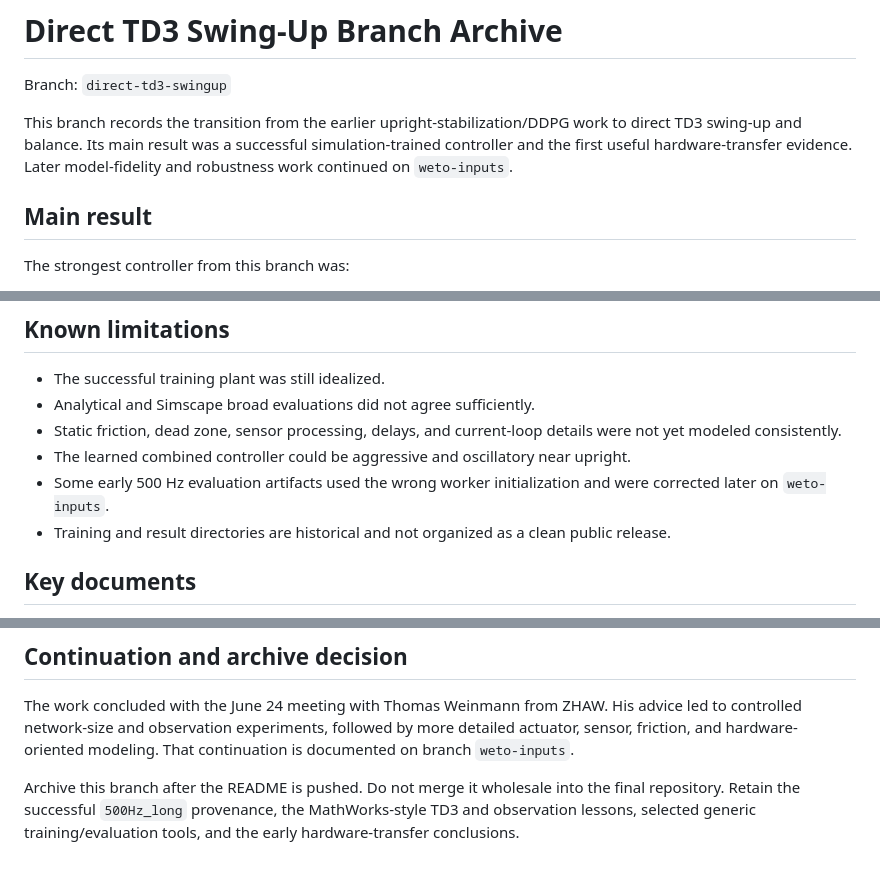
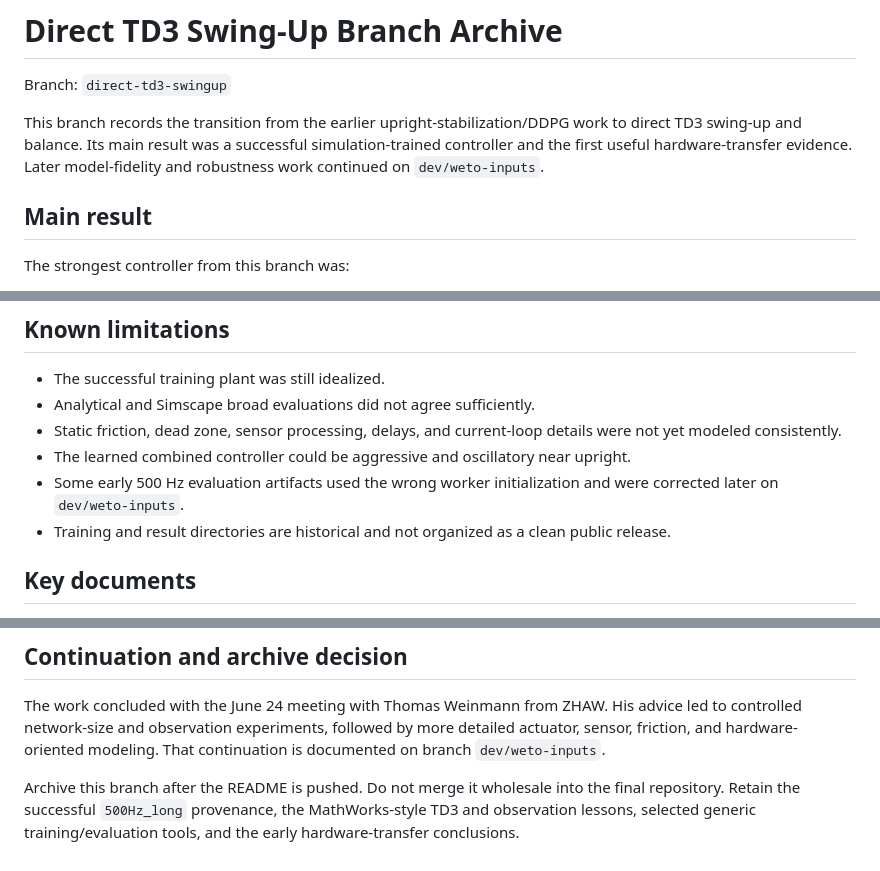
Before and after one commit to BoulusAJ/Reinforcement-Learning-Furuta-Inverted-Pendulum, a Markdown page: README.md, 3 parts joined by grey strips. GitHub-like rendering.

Commit message:
Update Weto continuation branch reference

```diff
--- a/README.md
+++ b/README.md
@@ -5,7 +5,7 @@ Branch: `direct-td3-swingup`
 This branch records the transition from the earlier upright-stabilization/DDPG
 work to direct TD3 swing-up and balance. Its main result was a successful
 simulation-trained controller and the first useful hardware-transfer evidence.
-Later model-fidelity and robustness work continued on `weto-inputs`.
+Later model-fidelity and robustness work continued on `dev/weto-inputs`.
 
 ## Main result
 
@@ -108,7 +108,7 @@ detailed plant.
 - The learned combined controller could be aggressive and oscillatory near
   upright.
 - Some early 500 Hz evaluation artifacts used the wrong worker initialization
-  and were corrected later on `weto-inputs`.
+  and were corrected later on `dev/weto-inputs`.
 - Training and result directories are historical and not organized as a clean
   public release.
 
@@ -129,7 +129,7 @@ detailed plant.
 The work concluded with the June 24 meeting with Thomas Weinmann from ZHAW.
 His advice led to controlled network-size and observation experiments, followed
 by more detailed actuator, sensor, friction, and hardware-oriented modeling.
-That continuation is documented on branch `weto-inputs`.
+That continuation is documented on branch `dev/weto-inputs`.
 
 Archive this branch after the README is pushed. Do not merge it wholesale into
 the final repository. Retain the successful `500Hz_long` provenance, the
```
